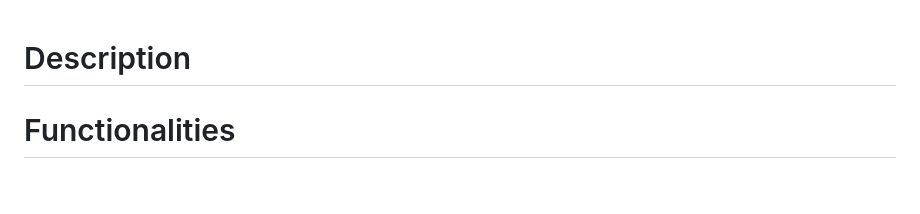
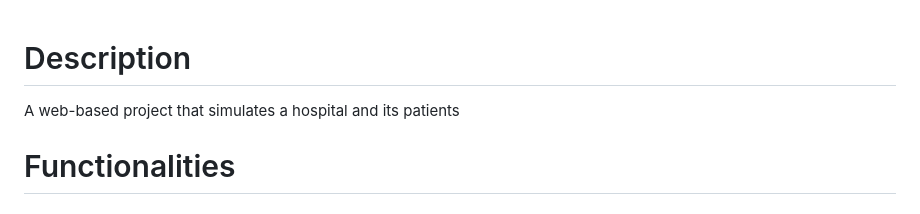
Before and after one commit to lefischerander/Hospital-System, a Markdown page: README.md, the part around the change. Rendered like a GitHub page.

```diff
--- a/README.md
+++ b/README.md
@@ -1,4 +1,5 @@
 # Description
+A web-based project that simulates a hospital and its patients
 
 # Functionalities
 
```
